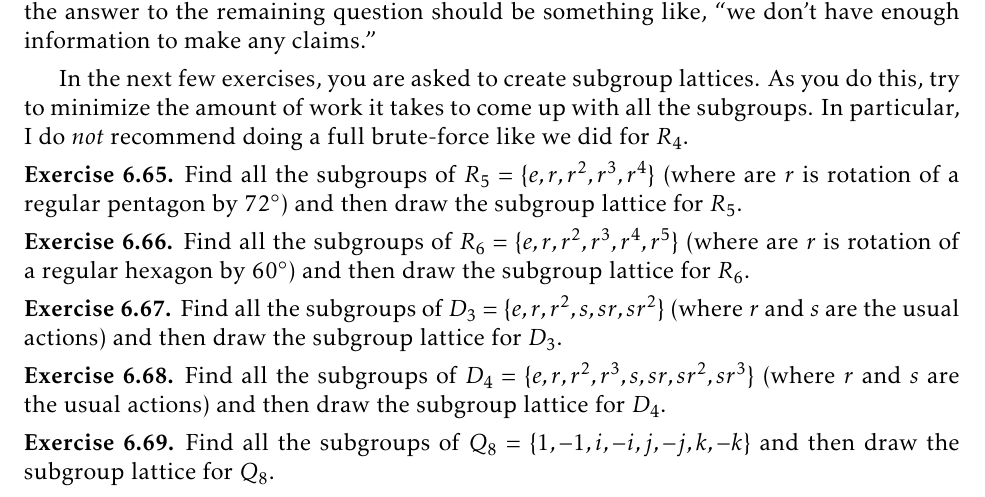
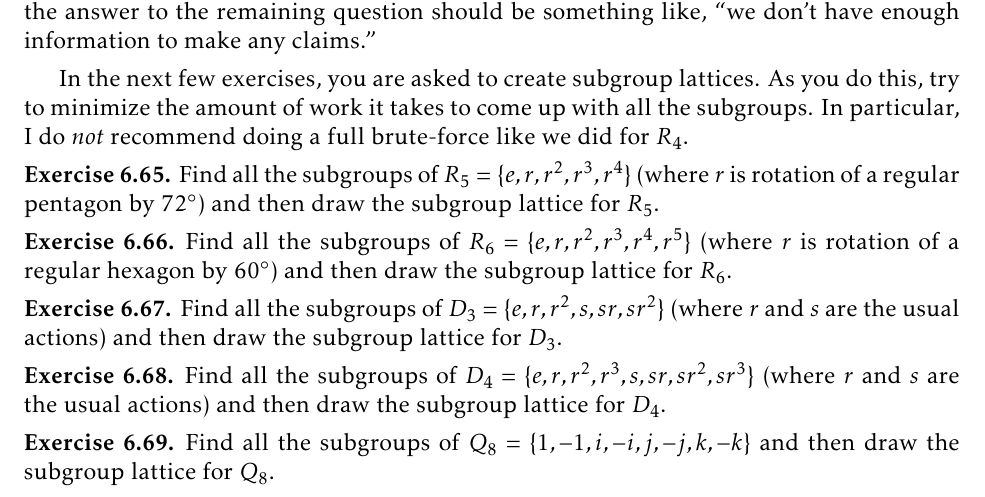
Before and after one commit to dcernst/IBL-AbstractAlgebra, a LaTeX thesis (IBL-AbstractAlgebra.tex, which reads FormalGroups.tex): part of page 58 of 67, cut so that both start at the same text. Compiled offline with pdfLaTeX.

Commit message:
Fixed two typos

```diff
--- a/FormalGroups.tex
+++ b/FormalGroups.tex
@@ -633,11 +633,11 @@ What claims can be made about two subgroup lattices for groups that are isomorph
 In the next few exercises, you are asked to create subgroup lattices.  As you do this, try to minimize the amount of work it takes to come up with all the subgroups.  In particular, I do \emph{not} recommend doing a full brute-force like we did for $R_4$.
 
 \begin{exercise}
-Find all the subgroups of $R_5=\{e,r,r^2,r^3,r^4\}$ (where are $r$ is rotation of a regular pentagon by $72^{\circ}$) and then draw the subgroup lattice for $R_5$.
+Find all the subgroups of $R_5=\{e,r,r^2,r^3,r^4\}$ (where $r$ is rotation of a regular pentagon by $72^{\circ}$) and then draw the subgroup lattice for $R_5$.
 \end{exercise}
 
 \begin{exercise}
-Find all the subgroups of $R_6=\{e,r,r^2,r^3,r^4,r^5\}$ (where are $r$ is rotation of a regular hexagon by $60^{\circ}$) and then draw the subgroup lattice for $R_6$.
+Find all the subgroups of $R_6=\{e,r,r^2,r^3,r^4,r^5\}$ (where $r$ is rotation of a regular hexagon by $60^{\circ}$) and then draw the subgroup lattice for $R_6$.
 \end{exercise}
 
 \begin{exercise}
```
